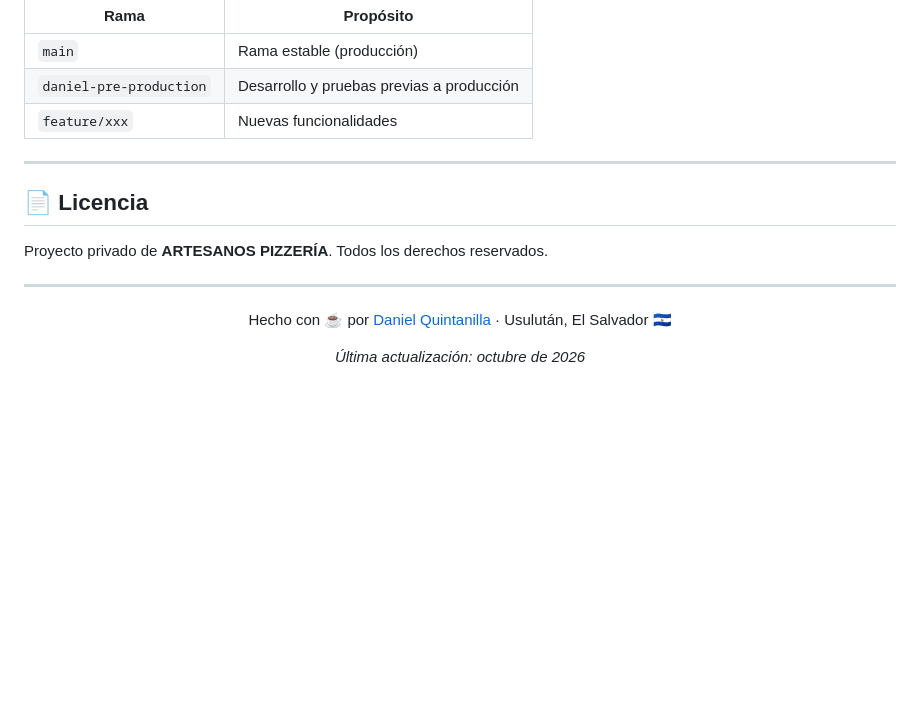
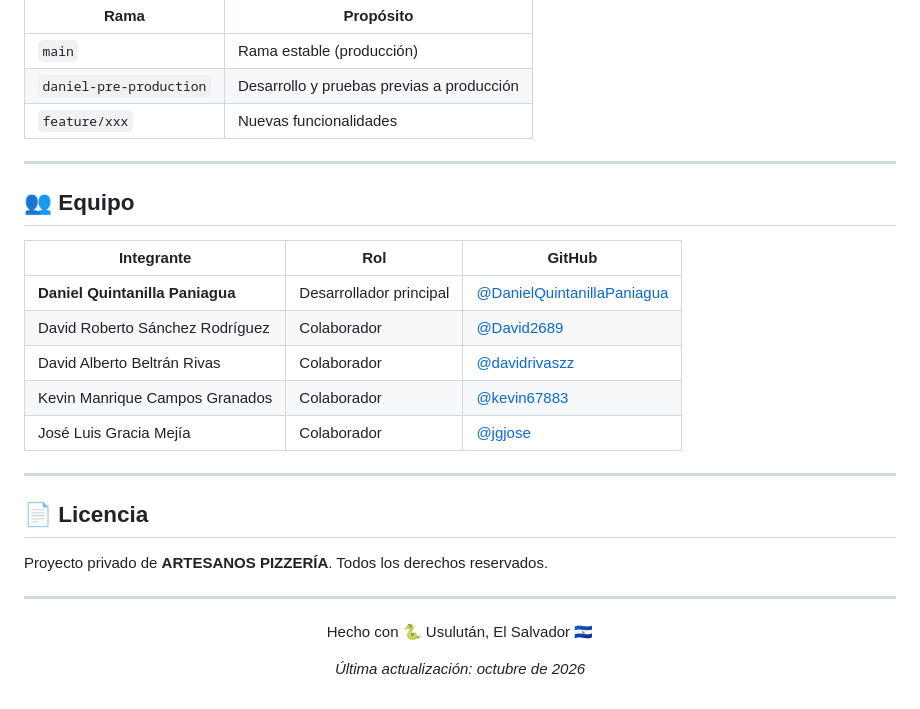
Before and after one commit to DanielQuintanillaPaniagua/artesanos-control, a Markdown page: README.md, the part around the change. GitHub-like rendering; blank space fills up the shorter version.

Commit message:
Update README to include team information
Added team members and their roles to the README.

```diff
--- a/README.md
+++ b/README.md
@@ -295,6 +295,18 @@ mysqldump -u artesanos -p --no-tablespaces artesanos_control > backup_$(date +%Y
 
 ---
 
+## 👥 Equipo
+
+| Integrante | Rol | GitHub |
+|------------|-----|--------|
+| **Daniel Quintanilla Paniagua** | Desarrollador principal | [@DanielQuintanillaPaniagua](https://github.com/DanielQuintanillaPaniagua) |
+| David Roberto Sánchez Rodríguez | Colaborador | [@David2689](https://github.com/David2689) |
+| David Alberto Beltrán Rivas | Colaborador | [@davidrivaszz](https://github.com/davidrivaszz) |
+| Kevin Manrique Campos Granados | Colaborador | [@kevin67883](https://github.com/kevin67883) |
+| José Luis Gracia Mejía | Colaborador | [@jgjose](https://github.com/jgjose) |
+
+---
+
 ## 📄 Licencia
 
 Proyecto privado de **ARTESANOS PIZZERÍA**. Todos los derechos reservados.
@@ -303,7 +315,7 @@ Proyecto privado de **ARTESANOS PIZZERÍA**. Todos los derechos reservados.
 
 <div align="center">
 
-Hecho con ☕ por [Daniel Quintanilla](https://github.com/DanielQuintanillaPaniagua) · Usulután, El Salvador 🇸🇻
+Hecho con 🐍 Usulután, El Salvador 🇸🇻
 
 *Última actualización: octubre de 2026*
 
```
